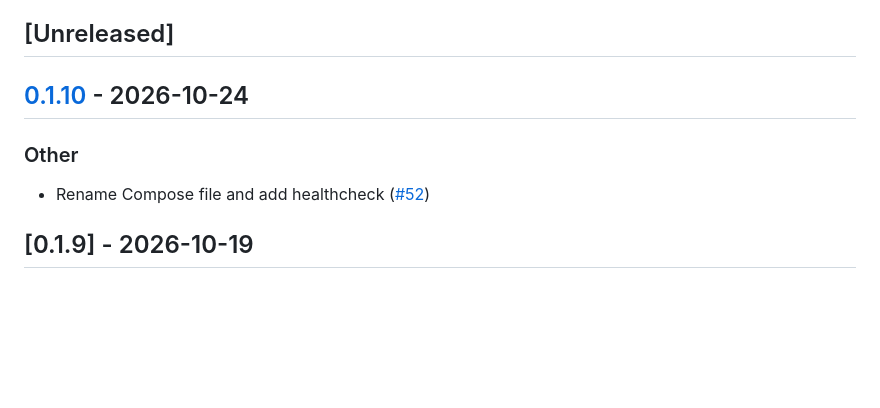
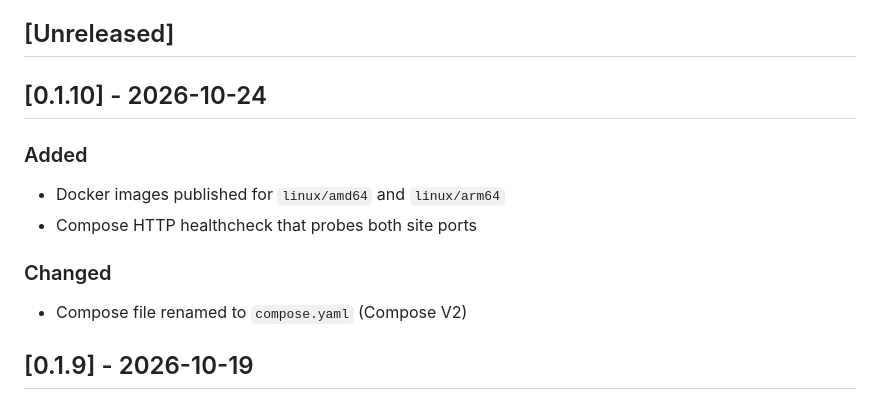
Before and after one commit to GiorgioReale/folio-vitae, a Markdown page: CHANGELOG.md, the part around the change. GitHub-like rendering; blank space fills up the shorter version.

Commit message:
docs: write 0.1.10 changelog for release PR

```diff
--- a/CHANGELOG.md
+++ b/CHANGELOG.md
@@ -6,11 +6,14 @@ and this project adheres to [Semantic Versioning](https://semver.org/spec/v2.0.0
 
 ## [Unreleased]
 
-## [0.1.10](https://github.com/GiorgioReale/folio-vitae/compare/v0.1.9...v0.1.10) - 2026-10-24
+## [0.1.10] - 2026-10-24
 
-### Other
+### Added
+- Docker images published for `linux/amd64` and `linux/arm64`
+- Compose HTTP healthcheck that probes both site ports
 
-- Rename Compose file and add healthcheck ([#52](https://github.com/GiorgioReale/folio-vitae/pull/52))
+### Changed
+- Compose file renamed to `compose.yaml` (Compose V2)
 
 ## [0.1.9] - 2026-10-19
 
```
